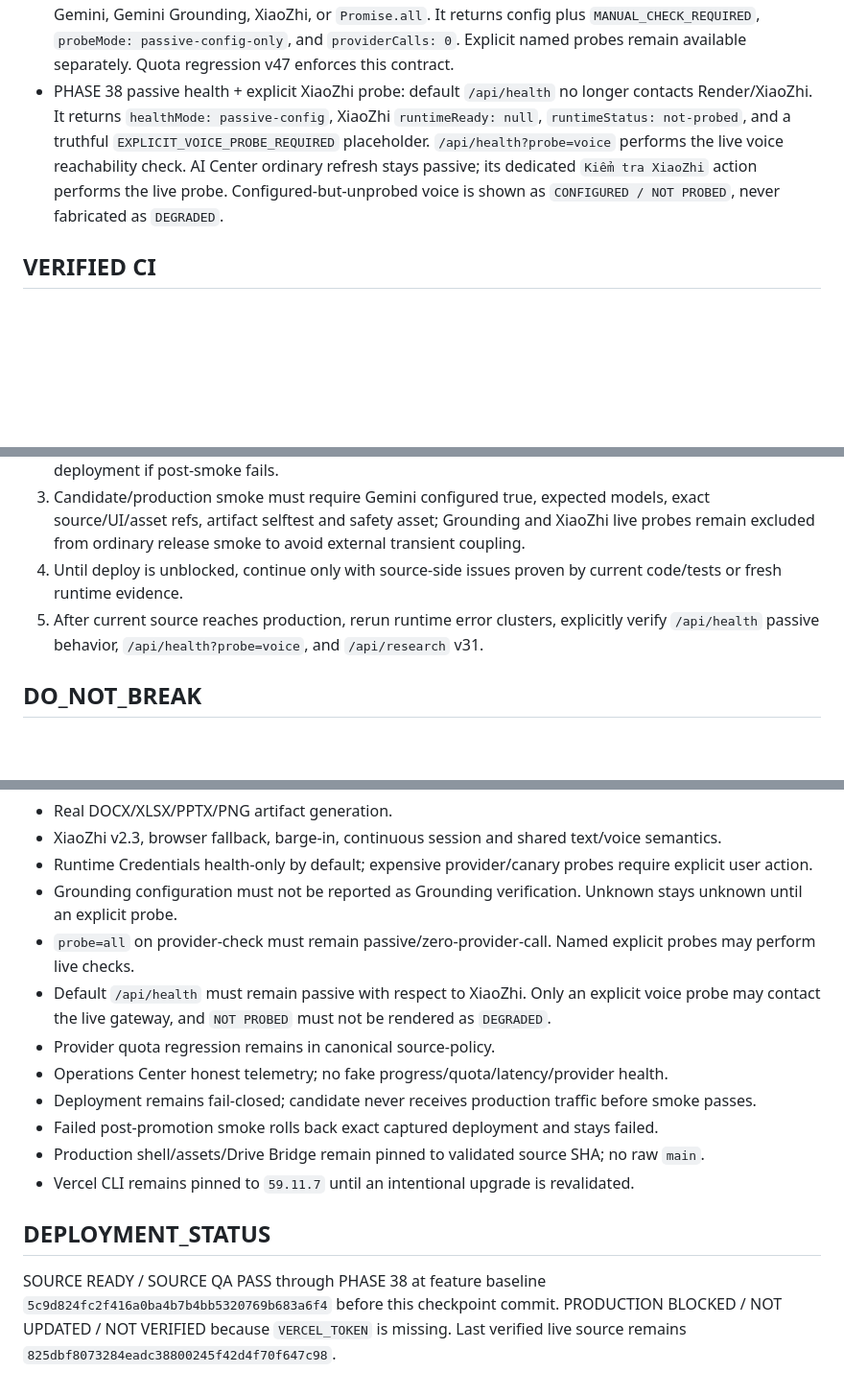
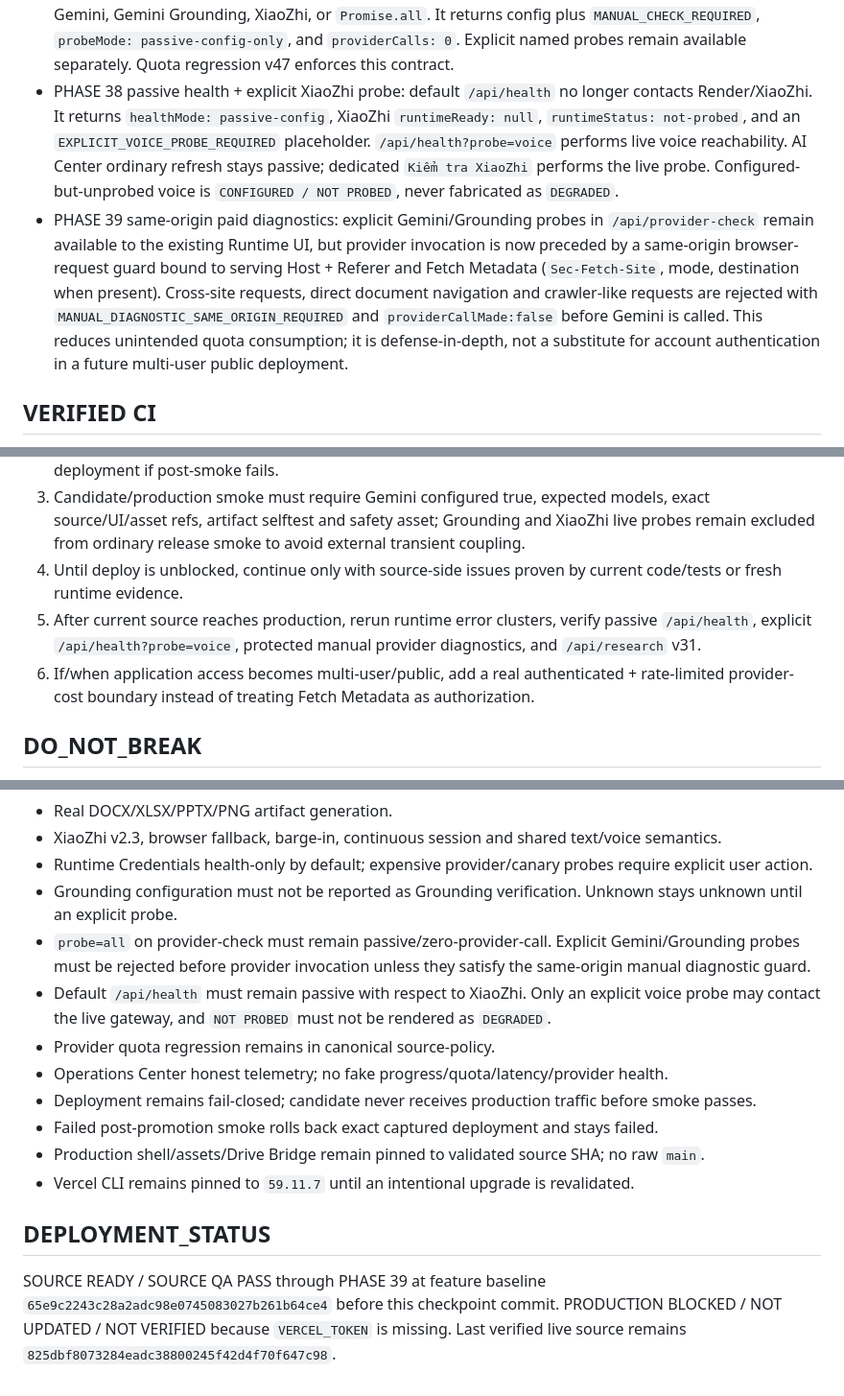
Before and after one commit to drngovothiennhan/A.I-V-n-Ph-ng-Tr-L-, a Markdown page: docs/AI_OFFICE_EXECUTION_STATE.md, 3 parts joined by grey strips. Shown at 96% size. Drawn GitHub-style; blank space fills up the shorter version.

```diff
--- a/docs/AI_OFFICE_EXECUTION_STATE.md
+++ b/docs/AI_OFFICE_EXECUTION_STATE.md
@@ -40,7 +40,8 @@ Continue additive, production-safe hardening from the canonical orchestrator and
 - PHASE 35 Vercel CLI is pinned to `59.11.7`; no `vercel@latest` release drift.
 - PHASE 36 honest Grounding health: `/api/health` no longer maps API-key presence to `googleSearchGrounding: true`. Legacy field is `null` until verified; explicit fields distinguish configured/verified/status and keep health quota-free.
 - PHASE 37 passive aggregate provider diagnostics: `/api/provider-check?probe=all` no longer executes Gemini, Gemini Grounding, XiaoZhi, or `Promise.all`. It returns config plus `MANUAL_CHECK_REQUIRED`, `probeMode: passive-config-only`, and `providerCalls: 0`. Explicit named probes remain available separately. Quota regression v47 enforces this contract.
-- PHASE 38 passive health + explicit XiaoZhi probe: default `/api/health` no longer contacts Render/XiaoZhi. It returns `healthMode: passive-config`, XiaoZhi `runtimeReady: null`, `runtimeStatus: not-probed`, and a truthful `EXPLICIT_VOICE_PROBE_REQUIRED` placeholder. `/api/health?probe=voice` performs the live voice reachability check. AI Center ordinary refresh stays passive; its dedicated `Kiểm tra XiaoZhi` action performs the live probe. Configured-but-unprobed voice is shown as `CONFIGURED / NOT PROBED`, never fabricated as `DEGRADED`.
+- PHASE 38 passive health + explicit XiaoZhi probe: default `/api/health` no longer contacts Render/XiaoZhi. It returns `healthMode: passive-config`, XiaoZhi `runtimeReady: null`, `runtimeStatus: not-probed`, and an `EXPLICIT_VOICE_PROBE_REQUIRED` placeholder. `/api/health?probe=voice` performs live voice reachability. AI Center ordinary refresh stays passive; dedicated `Kiểm tra XiaoZhi` performs the live probe. Configured-but-unprobed voice is `CONFIGURED / NOT PROBED`, never fabricated as `DEGRADED`.
+- PHASE 39 same-origin paid diagnostics: explicit Gemini/Grounding probes in `/api/provider-check` remain available to the existing Runtime UI, but provider invocation is now preceded by a same-origin browser-request guard bound to serving Host + Referer and Fetch Metadata (`Sec-Fetch-Site`, mode, destination when present). Cross-site requests, direct document navigation and crawler-like requests are rejected with `MANUAL_DIAGNOSTIC_SAME_ORIGIN_REQUIRED` and `providerCallMade:false` before Gemini is called. This reduces unintended quota consumption; it is defense-in-depth, not a substitute for account authentication in a future multi-user public deployment.
 
 ## VERIFIED CI
 - PHASE 33 branch #199 (`34665179101`): canonical source-policy PASS including provider quota regression.
@@ -129,7 +133,8 @@ Continue additive, production-safe hardening from the canonical orchestrator and
 2. Once token exists, run canonical release: capture current production -> pinned Vercel CLI -> pull/build -> candidate `--prod --skip-domain` -> candidate smoke -> promote -> production smoke -> rollback captured deployment if post-smoke fails.
 3. Candidate/production smoke must require Gemini configured true, expected models, exact source/UI/asset refs, artifact selftest and safety asset; Grounding and XiaoZhi live probes remain excluded from ordinary release smoke to avoid external transient coupling.
 4. Until deploy is unblocked, continue only with source-side issues proven by current code/tests or fresh runtime evidence.
-5. After current source reaches production, rerun runtime error clusters, explicitly verify `/api/health` passive behavior, `/api/health?probe=voice`, and `/api/research` v31.
+5. After current source reaches production, rerun runtime error clusters, verify passive `/api/health`, explicit `/api/health?probe=voice`, protected manual provider diagnostics, and `/api/research` v31.
+6. If/when application access becomes multi-user/public, add a real authenticated + rate-limited provider-cost boundary instead of treating Fetch Metadata as authorization.
 
 ## DO_NOT_BREAK
 - Approved Dashboard v1.5 shell/responsive behavior.
@@ -140,7 +145,7 @@ Continue additive, production-safe hardening from the canonical orchestrator and
 - XiaoZhi v2.3, browser fallback, barge-in, continuous session and shared text/voice semantics.
 - Runtime Credentials health-only by default; expensive provider/canary probes require explicit user action.
 - Grounding configuration must not be reported as Grounding verification. Unknown stays unknown until an explicit probe.
-- `probe=all` on provider-check must remain passive/zero-provider-call. Named explicit probes may perform live checks.
+- `probe=all` on provider-check must remain passive/zero-provider-call. Explicit Gemini/Grounding probes must be rejected before provider invocation unless they satisfy the same-origin manual diagnostic guard.
 - Default `/api/health` must remain passive with respect to XiaoZhi. Only an explicit voice probe may contact the live gateway, and `NOT PROBED` must not be rendered as `DEGRADED`.
 - Provider quota regression remains in canonical source-policy.
 - Operations Center honest telemetry; no fake progress/quota/latency/provider health.
@@ -150,5 +155,5 @@ Continue additive, production-safe hardening from the canonical orchestrator and
 - Vercel CLI remains pinned to `59.11.7` until an intentional upgrade is revalidated.
 
 ## DEPLOYMENT_STATUS
-SOURCE READY / SOURCE QA PASS through PHASE 38 at feature baseline `5c9d824fc2f416a0ba4b7b4bb5320769b683a6f4` before this checkpoint commit.
+SOURCE READY / SOURCE QA PASS through PHASE 39 at feature baseline `65e9c2243c28a2adc98e0745083027b261b64ce4` before this checkpoint commit.
 PRODUCTION BLOCKED / NOT UPDATED / NOT VERIFIED because `VERCEL_TOKEN` is missing. Last verified live source remains `825dbf8073284eadc38800245f42d4f70f647c98`.
```
Also changed, not shown: other parts of docs/AI_OFFICE_EXECUTION_STATE.md (+10 -7 lines).
